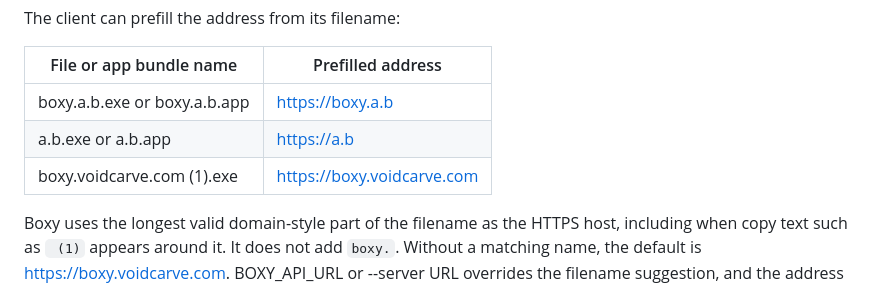
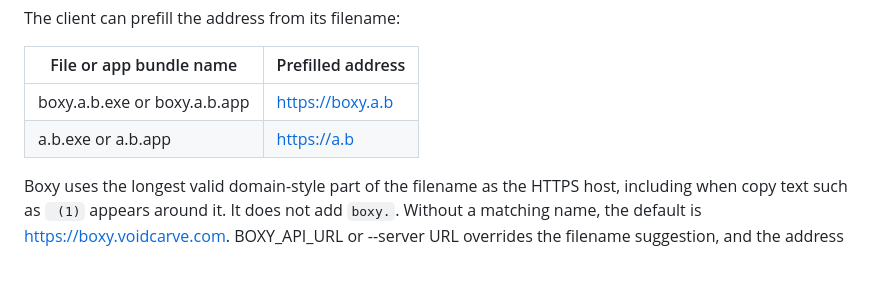
Before and after one commit to lsy-404/boxy-release, a Markdown page: README.md, the part around the change. Rendered like a GitHub page; blank space fills up the shorter version.

Commit message:
Remove boxy.voidcarve.com entry from README
Removed outdated entry for boxy.voidcarve.com in the address table.

```diff
--- a/README.md
+++ b/README.md
@@ -28,7 +28,6 @@ The client can prefill the address from its filename:
 | --- | --- |
 | boxy.a.b.exe or boxy.a.b.app | https://boxy.a.b |
 | a.b.exe or a.b.app | https://a.b |
-| boxy.voidcarve.com (1).exe | https://boxy.voidcarve.com |
 
 Boxy uses the longest valid domain-style part of the filename as the HTTPS host, including when copy text such as ` (1)` appears around it. It does not add `boxy.`. Without a matching name, the default is https://boxy.voidcarve.com. BOXY_API_URL or --server URL overrides the filename suggestion, and the address remains editable in the startup prompt. On macOS the client reads the outer .app bundle name, not the internal binary name.
 
```
